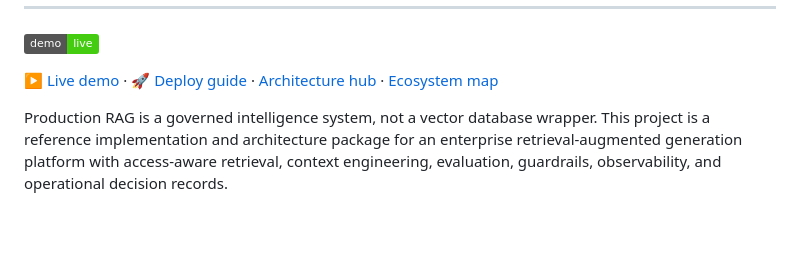
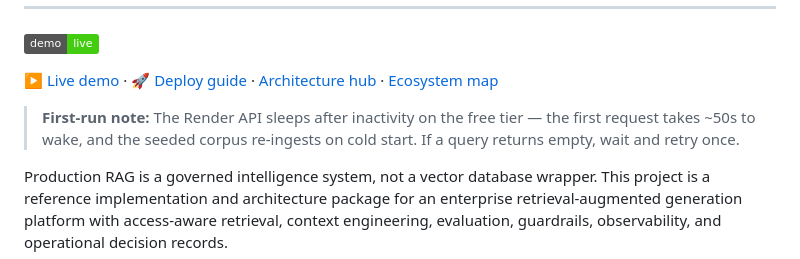
Before and after one commit to vpeetla-ai/enterprise_rag_platform, a Markdown page: README.md, the part around the change. Drawn GitHub-style; badges without logos; blank space fills up the shorter version.

Commit message:
Phase 4: add Render cold-start first-run note to README.
Co-authored-by: Cursor <cursoragent@cursor.com>

```diff
--- a/README.md
+++ b/README.md
@@ -19,6 +19,8 @@ git clone https://github.com/vpeetla-ai/vpeetla-ai-skills.git
 [![Live Demo](https://img.shields.io/badge/demo-live-brightgreen)](https://enterprise-rag-platform-eta.vercel.app)
 
 [▶ Live demo](https://enterprise-rag-platform-eta.vercel.app) · [🚀 Deploy guide](docs/LIVE_DEMO.md) · [Architecture hub](docs/ARCHITECTURE.md) · [Ecosystem map](docs/ECOSYSTEM.md)
+
+> **First-run note:** The Render API sleeps after inactivity on the free tier — the first request takes ~50s to wake, and the seeded corpus re-ingests on cold start. If a query returns empty, wait and retry once.
 
 Production RAG is a governed intelligence system, not a vector database wrapper. This project is a reference implementation and architecture package for an enterprise retrieval-augmented generation platform with access-aware retrieval, context engineering, evaluation, guardrails, observability, and operational decision records.
 
```
